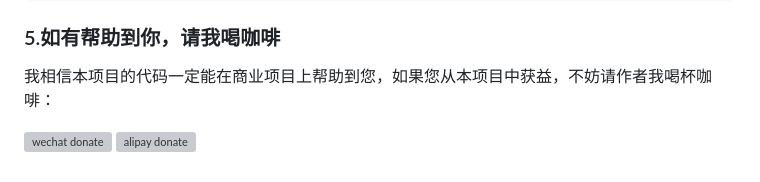
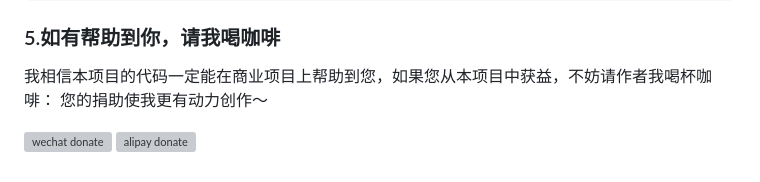
Before and after one commit to fluttercandies/flutter_ali_auth, a Markdown page: README.md, the part around the change. Rendered like a GitHub page; grey boxes are pictures that could not be loaded.

```diff
--- a/README.md
+++ b/README.md
@@ -230,6 +230,7 @@ await AliAuthClient.quitLoginPage();
 ### 5.如有帮助到你，请我喝咖啡
 
 我相信本项目的代码一定能在商业项目上帮助到您，如果您从本项目中获益，不妨请作者我喝杯咖啡：
+您的捐助使我更有动力创作～
 
 
 ![wechat donate](https://github.com/ManInTheWind/assets_repository/blob/main/images/project/IMG_2046.JPG)
```
